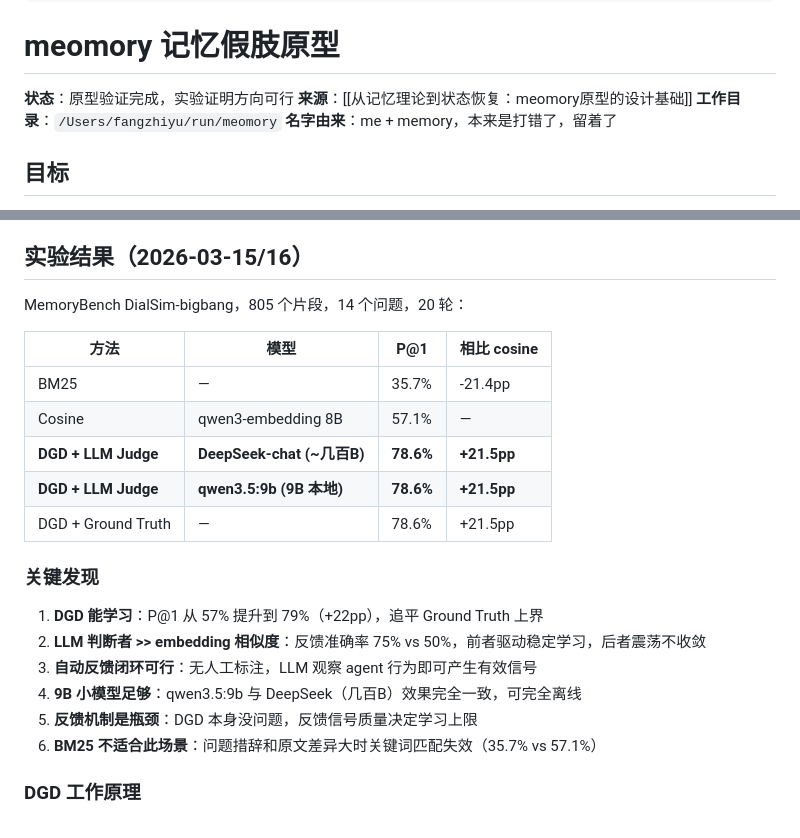
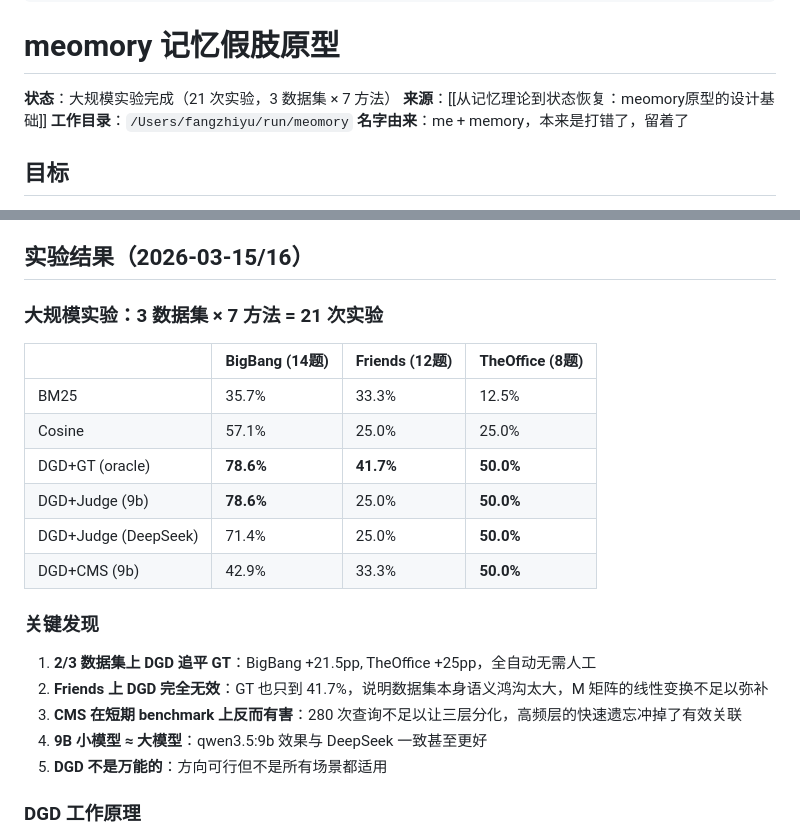
Before and after one commit to Fzhiyu1/cognitive-network, a Markdown page: 3-projects/meomory记忆假肢原型.md, 2 parts joined by grey strips. Drawn GitHub-style.

Commit message:
update: meomory — 大规模实验完成，21次实验，2/3数据集DGD追平GT，Friends失败，CMS短期无优势

```diff
--- a/3-projects/meomory记忆假肢原型.md
+++ b/3-projects/meomory记忆假肢原型.md
@@ -4,7 +4,7 @@ tags: [AI, 工程]
 
 # meomory 记忆假肢原型
 
-**状态**：原型验证完成，实验证明方向可行
+**状态**：大规模实验完成（21 次实验，3 数据集 × 7 方法）
 **来源**：[[从记忆理论到状态恢复：meomory原型的设计基础]]
 **工作目录**：`/Users/fangzhiyu/run/meomory`
 **名字由来**：me + memory，本来是打错了，留着了
@@ -42,24 +42,24 @@ tags: [AI, 工程]
 
 ## 实验结果（2026-03-15/16）
 
-MemoryBench DialSim-bigbang，805 个片段，14 个问题，20 轮：
+### 大规模实验：3 数据集 × 7 方法 = 21 次实验
 
-| 方法 | 模型 | P@1 | 相比 cosine |
-|------|------|-----|------------|
-| BM25 | — | 35.7% | -21.4pp |
-| Cosine | qwen3-embedding 8B | 57.1% | — |
-| **DGD + LLM Judge** | **DeepSeek-chat (~几百B)** | **78.6%** | **+21.5pp** |
-| **DGD + LLM Judge** | **qwen3.5:9b (9B 本地)** | **78.6%** | **+21.5pp** |
-| DGD + Ground Truth | — | 78.6% | +21.5pp |
+| | BigBang (14题) | Friends (12题) | TheOffice (8题) |
+|--|---------------|----------------|-----------------|
+| BM25 | 35.7% | 33.3% | 12.5% |
+| Cosine | 57.1% | 25.0% | 25.0% |
+| DGD+GT (oracle) | **78.6%** | **41.7%** | **50.0%** |
+| DGD+Judge (9b) | **78.6%** | 25.0% | **50.0%** |
+| DGD+Judge (DeepSeek) | 71.4% | 25.0% | **50.0%** |
+| DGD+CMS (9b) | 42.9% | 33.3% | **50.0%** |
 
 ### 关键发现
 
-1. **DGD 能学习**：P@1 从 57% 提升到 79%（+22pp），追平 Ground Truth 上界
-2. **LLM 判断者 >> embedding 相似度**：反馈准确率 75% vs 50%，前者驱动稳定学习，后者震荡不收敛
-3. **自动反馈闭环可行**：无人工标注，LLM 观察 agent 行为即可产生有效信号
-4. **9B 小模型足够**：qwen3.5:9b 与 DeepSeek（几百B）效果完全一致，可完全离线
-5. **反馈机制是瓶颈**：DGD 本身没问题，反馈信号质量决定学习上限
-6. **BM25 不适合此场景**：问题措辞和原文差异大时关键词匹配失效（35.7% vs 57.1%）
+1. **2/3 数据集上 DGD 追平 GT**：BigBang +21.5pp, TheOffice +25pp，全自动无需人工
+2. **Friends 上 DGD 完全无效**：GT 也只到 41.7%，说明数据集本身语义鸿沟太大，M 矩阵的线性变换不足以弥补
+3. **CMS 在短期 benchmark 上反而有害**：280 次查询不足以让三层分化，高频层的快速遗忘冲掉了有效关联
+4. **9B 小模型 ≈ 大模型**：qwen3.5:9b 效果与 DeepSeek 一致甚至更好
+5. **DGD 不是万能的**：方向可行但不是所有场景都适用
 
 ### DGD 工作原理
 
```
